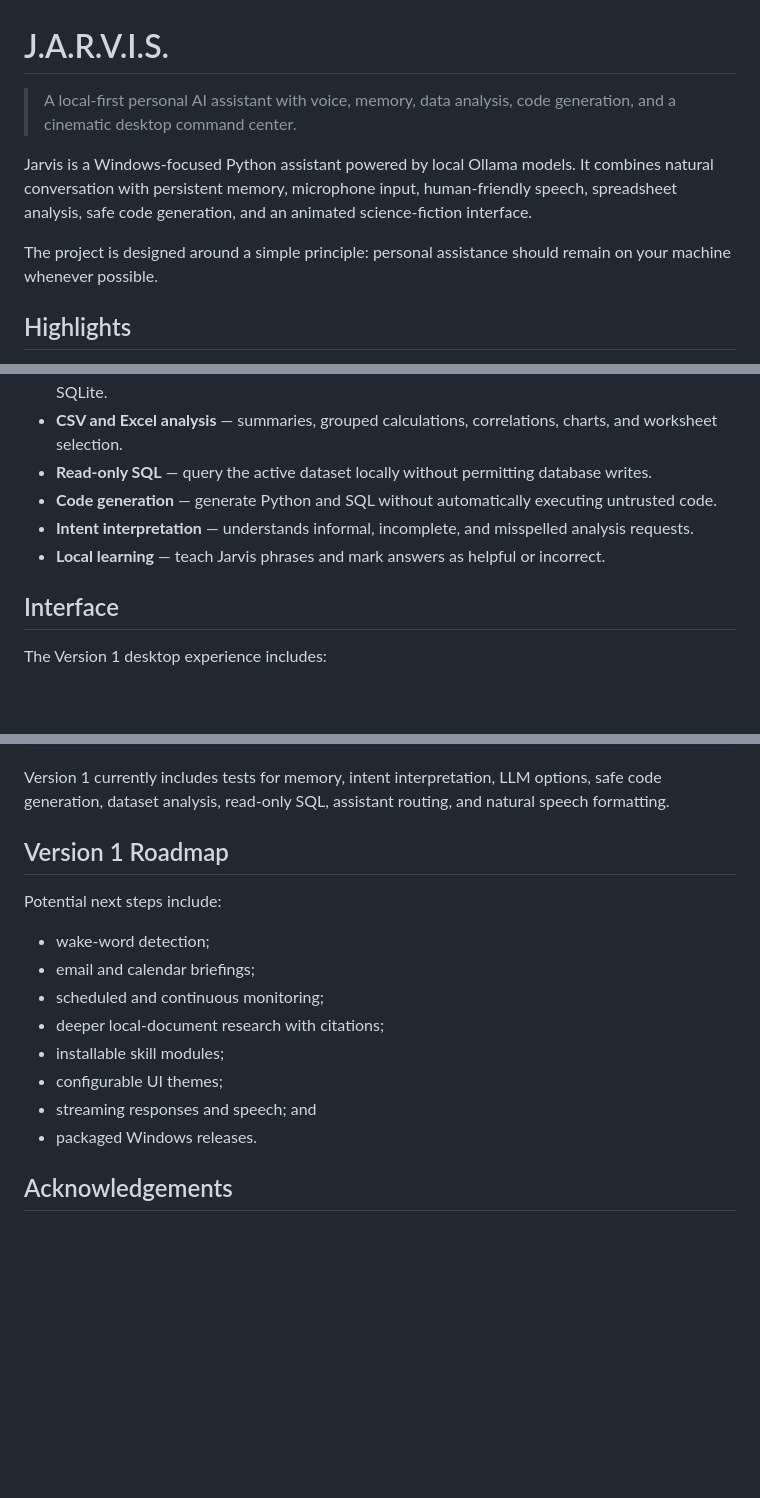
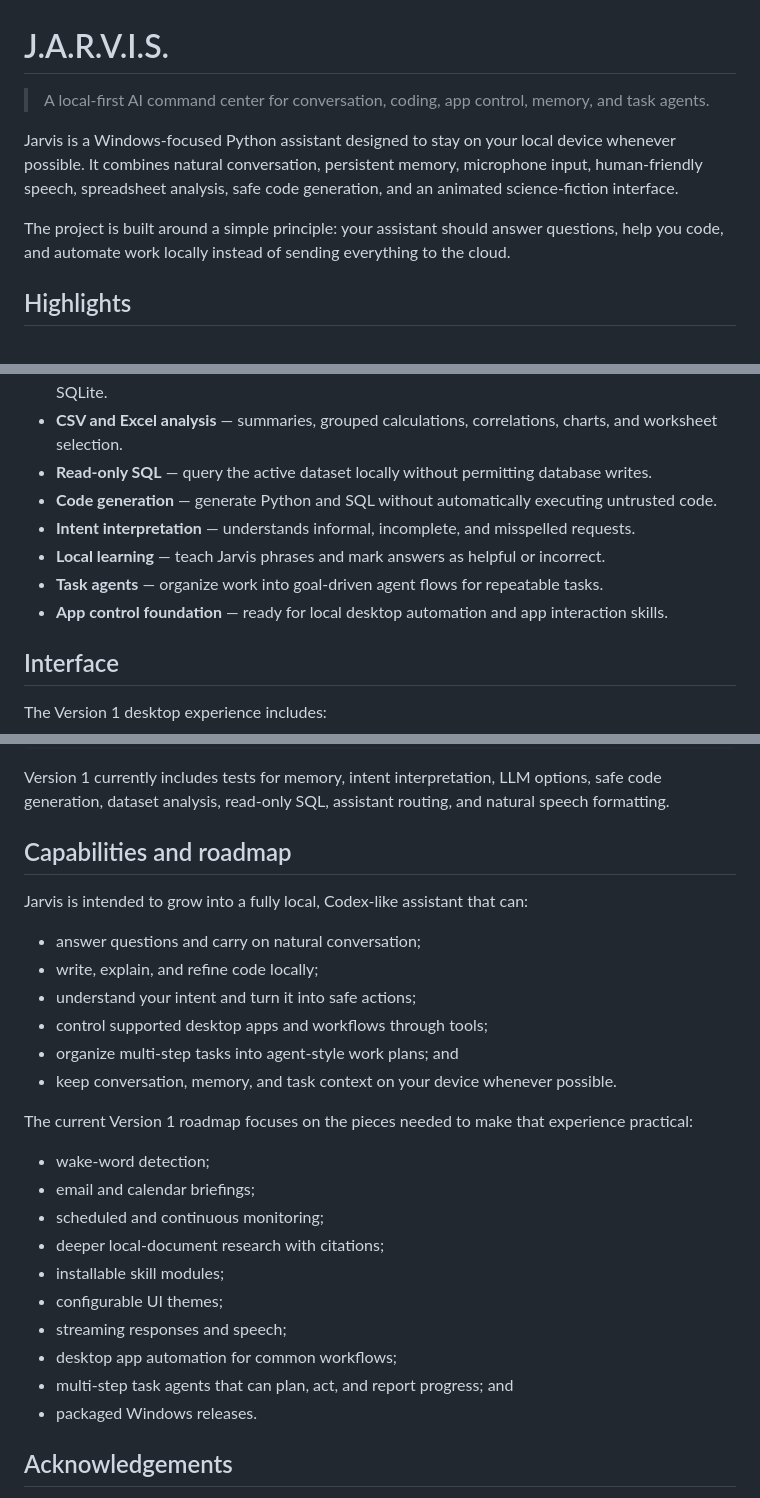
Before and after one commit to Karanvirsaib/Jarvis, a Markdown page: README.md, 3 parts joined by grey strips. Drawn GitHub-style; blank space fills up the shorter version.

Commit message:
Update README with local Codex-like capabilities and roadmap

```diff
--- a/README.md
+++ b/README.md
@@ -1,10 +1,10 @@
 # J.A.R.V.I.S.
 
-> A local-first personal AI assistant with voice, memory, data analysis, code generation, and a cinematic desktop command center.
+> A local-first AI command center for conversation, coding, app control, memory, and task agents.
 
-Jarvis is a Windows-focused Python assistant powered by local Ollama models. It combines natural conversation with persistent memory, microphone input, human-friendly speech, spreadsheet analysis, safe code generation, and an animated science-fiction interface.
+Jarvis is a Windows-focused Python assistant designed to stay on your local device whenever possible. It combines natural conversation, persistent memory, microphone input, human-friendly speech, spreadsheet analysis, safe code generation, and an animated science-fiction interface.
 
-The project is designed around a simple principle: personal assistance should remain on your machine whenever possible.
+The project is built around a simple principle: your assistant should answer questions, help you code, and automate work locally instead of sending everything to the cloud.
 
 ## Highlights
 
@@ -15,8 +15,10 @@ The project is designed around a simple principle: personal assistance should re
 - **CSV and Excel analysis** — summaries, grouped calculations, correlations, charts, and worksheet selection.
 - **Read-only SQL** — query the active dataset locally without permitting database writes.
 - **Code generation** — generate Python and SQL without automatically executing untrusted code.
-- **Intent interpretation** — understands informal, incomplete, and misspelled analysis requests.
+- **Intent interpretation** — understands informal, incomplete, and misspelled requests.
 - **Local learning** — teach Jarvis phrases and mark answers as helpful or incorrect.
+- **Task agents** — organize work into goal-driven agent flows for repeatable tasks.
+- **App control foundation** — ready for local desktop automation and app interaction skills.
 
 ## Interface
 
@@ -230,9 +232,19 @@ Run the complete test suite:
 
 Version 1 currently includes tests for memory, intent interpretation, LLM options, safe code generation, dataset analysis, read-only SQL, assistant routing, and natural speech formatting.
 
-## Version 1 Roadmap
+## Capabilities and roadmap
 
-Potential next steps include:
+Jarvis is intended to grow into a fully local, Codex-like assistant that can:
+
+- answer questions and carry on natural conversation;
+- write, explain, and refine code locally;
+- understand your intent and turn it into safe actions;
+- control supported desktop apps and workflows through tools;
+- organize multi-step tasks into agent-style work plans; and
+- keep conversation, memory, and task context on your device whenever possible.
+
+The current Version 1 roadmap focuses on the pieces needed to make that experience practical:
+
 
 - wake-word detection;
 - email and calendar briefings;
@@ -240,7 +252,9 @@ Potential next steps include:
 - deeper local-document research with citations;
 - installable skill modules;
 - configurable UI themes;
-- streaming responses and speech; and
+- streaming responses and speech;
+- desktop app automation for common workflows;
+- multi-step task agents that can plan, act, and report progress; and
 - packaged Windows releases.
 
 ## Acknowledgements
```
